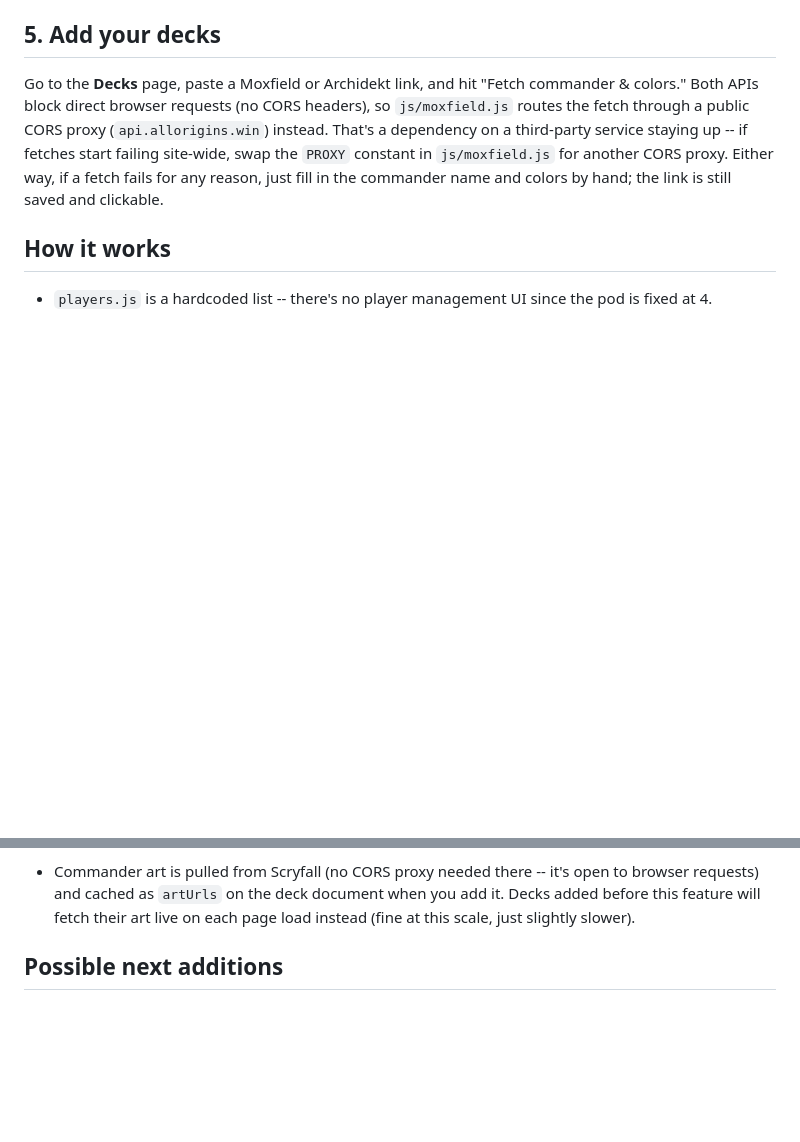
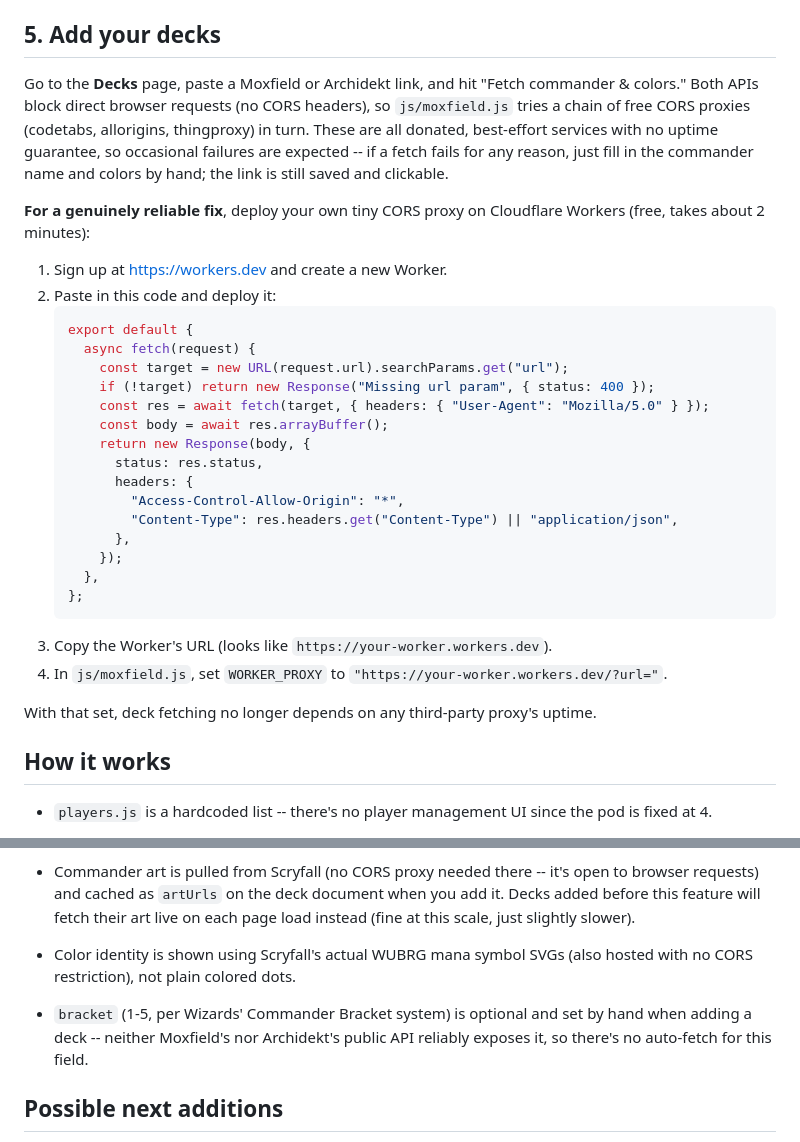
Before and after one commit to JakeSouza/MTG-Dashboard, a Markdown page: README.md, 2 parts joined by grey strips. Rendered like a GitHub page; blank space fills up the shorter version.

Commit message:
Enhance CORS proxy handling in README and provide instructions for deploying a personal proxy

````diff
--- a/README.md
+++ b/README.md
@@ -56,12 +56,39 @@ site itself can write games and decks.
 
 Go to the **Decks** page, paste a Moxfield or Archidekt link, and hit
 "Fetch commander & colors." Both APIs block direct browser requests (no CORS
-headers), so `js/moxfield.js` routes the fetch through a public CORS proxy
-(`api.allorigins.win`) instead. That's a dependency on a third-party service
-staying up -- if fetches start failing site-wide, swap the `PROXY` constant
-in `js/moxfield.js` for another CORS proxy. Either way, if a fetch fails for
-any reason, just fill in the commander name and colors by hand; the link is
-still saved and clickable.
+headers), so `js/moxfield.js` tries a chain of free CORS proxies
+(codetabs, allorigins, thingproxy) in turn. These are all donated,
+best-effort services with no uptime guarantee, so occasional failures are
+expected -- if a fetch fails for any reason, just fill in the commander name
+and colors by hand; the link is still saved and clickable.
+
+**For a genuinely reliable fix**, deploy your own tiny CORS proxy on
+Cloudflare Workers (free, takes about 2 minutes):
+
+1. Sign up at https://workers.dev and create a new Worker.
+2. Paste in this code and deploy it:
+   ```js
+   export default {
+     async fetch(request) {
+       const target = new URL(request.url).searchParams.get("url");
+       if (!target) return new Response("Missing url param", { status: 400 });
+       const res = await fetch(target, { headers: { "User-Agent": "Mozilla/5.0" } });
+       const body = await res.arrayBuffer();
+       return new Response(body, {
+         status: res.status,
+         headers: {
+           "Access-Control-Allow-Origin": "*",
+           "Content-Type": res.headers.get("Content-Type") || "application/json",
+         },
+       });
+     },
+   };
+   ```
+3. Copy the Worker's URL (looks like `https://your-worker.workers.dev`).
+4. In `js/moxfield.js`, set `WORKER_PROXY` to `"https://your-worker.workers.dev/?url="`.
+
+With that set, deck fetching no longer depends on any third-party proxy's
+uptime.
 
 ## How it works
 
@@ -79,6 +106,11 @@ still saved and clickable.
   open to browser requests) and cached as `artUrls` on the deck document
   when you add it. Decks added before this feature will fetch their art live
   on each page load instead (fine at this scale, just slightly slower).
+- Color identity is shown using Scryfall's actual WUBRG mana symbol SVGs
+  (also hosted with no CORS restriction), not plain colored dots.
+- `bracket` (1-5, per Wizards' Commander Bracket system) is optional and
+  set by hand when adding a deck -- neither Moxfield's nor Archidekt's
+  public API reliably exposes it, so there's no auto-fetch for this field.
 
 ## Possible next additions
 
````
